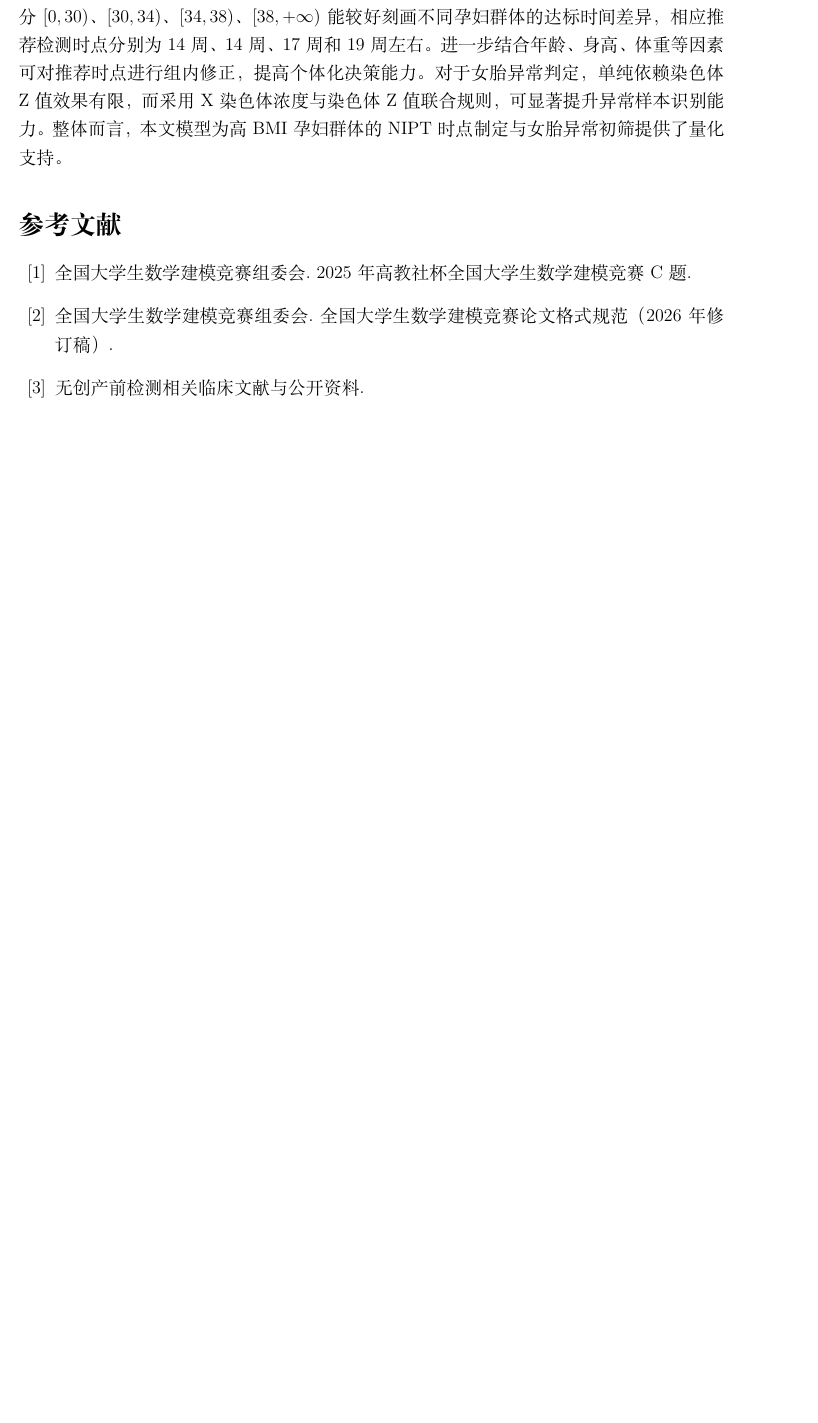
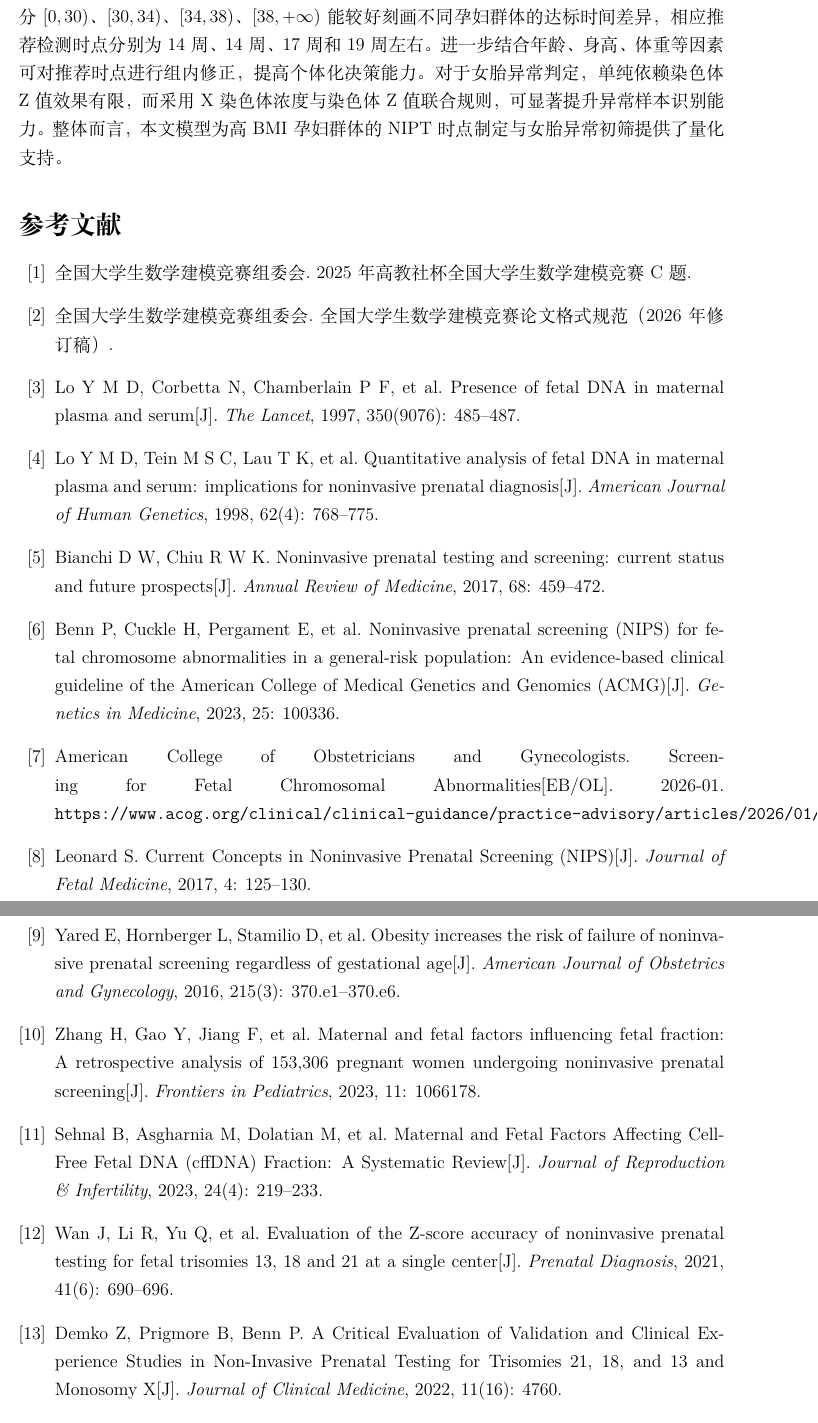
Before and after one commit to myh-12345/-agent, a LaTeX paper (2025_cumcm_c/paper/C题_国赛论文初稿.tex): part of page 10 of 10 before the commit and two parts of pages 10 and 11 of 11 after it, the two joined at a grey line, cut so that both start at the same text, the shorter picture padded with empty space. Compiled offline with XeLaTeX.

Commit message:
enrich references for cumcm c paper

```diff
--- a/2025_cumcm_c/paper/C题_国赛论文初稿.tex
+++ b/2025_cumcm_c/paper/C题_国赛论文初稿.tex
@@ -229,9 +229,19 @@ D=1 \iff \bigl(x_c \le -0.015\bigr)\ \text{或}\ \max(z_{13},z_{18},z_{21})\ge 2
 本文围绕 NIPT 的时点选择与胎儿异常判定问题，构建了较完整的数学建模框架。研究表明：男胎 Y 染色体浓度随孕周增加而升高，随 BMI 升高而降低；基于 BMI 的四组划分 $[0,30)$、$[30,34)$、$[34,38)$、$[38,+\infty)$ 能较好刻画不同孕妇群体的达标时间差异，相应推荐检测时点分别为 14 周、14 周、17 周和 19 周左右。进一步结合年龄、身高、体重等因素可对推荐时点进行组内修正，提高个体化决策能力。对于女胎异常判定，单纯依赖染色体 Z 值效果有限，而采用 X 染色体浓度与染色体 Z 值联合规则，可显著提升异常样本识别能力。整体而言，本文模型为高 BMI 孕妇群体的 NIPT 时点制定与女胎异常初筛提供了量化支持。
 
 \begin{thebibliography}{99}
-\bibitem{ref1} 全国大学生数学建模竞赛组委会. 2025 年高教社杯全国大学生数学建模竞赛 C 题.
-\bibitem{ref2} 全国大学生数学建模竞赛组委会. 全国大学生数学建模竞赛论文格式规范（2026 年修订稿）.
-\bibitem{ref3} 无创产前检测相关临床文献与公开资料.
+\bibitem{ref-problem} 全国大学生数学建模竞赛组委会. 2025 年高教社杯全国大学生数学建模竞赛 C 题.
+\bibitem{ref-format} 全国大学生数学建模竞赛组委会. 全国大学生数学建模竞赛论文格式规范（2026 年修订稿）.
+\bibitem{ref-lo1997} Lo Y M D, Corbetta N, Chamberlain P F, et al. Presence of fetal DNA in maternal plasma and serum[J]. \textit{The Lancet}, 1997, 350(9076): 485--487.
+\bibitem{ref-lo1998} Lo Y M D, Tein M S C, Lau T K, et al. Quantitative analysis of fetal DNA in maternal plasma and serum: implications for noninvasive prenatal diagnosis[J]. \textit{American Journal of Human Genetics}, 1998, 62(4): 768--775.
+\bibitem{ref-bianchi2017} Bianchi D W, Chiu R W K. Noninvasive prenatal testing and screening: current status and future prospects[J]. \textit{Annual Review of Medicine}, 2017, 68: 459--472.
+\bibitem{ref-acmg2023} Benn P, Cuckle H, Pergament E, et al. Noninvasive prenatal screening (NIPS) for fetal chromosome abnormalities in a general-risk population: An evidence-based clinical guideline of the American College of Medical Genetics and Genomics (ACMG)[J]. \textit{Genetics in Medicine}, 2023, 25: 100336.
+\bibitem{ref-acog2026} American College of Obstetricians and Gynecologists. Screening for Fetal Chromosomal Abnormalities[EB/OL]. 2026-01. \texttt{https://www.acog.org/clinical/clinical-guidance/practice-advisory/articles/2026/01/screening-for-fetal-chromosomal-abnormalities}.
+\bibitem{ref-leonard2017} Leonard S. Current Concepts in Noninvasive Prenatal Screening (NIPS)[J]. \textit{Journal of Fetal Medicine}, 2017, 4: 125--130.
+\bibitem{ref-yared2016} Yared E, Hornberger L, Stamilio D, et al. Obesity increases the risk of failure of noninvasive prenatal screening regardless of gestational age[J]. \textit{American Journal of Obstetrics and Gynecology}, 2016, 215(3): 370.e1--370.e6.
+\bibitem{ref-zhang2023} Zhang H, Gao Y, Jiang F, et al. Maternal and fetal factors influencing fetal fraction: A retrospective analysis of 153,306 pregnant women undergoing noninvasive prenatal screening[J]. \textit{Frontiers in Pediatrics}, 2023, 11: 1066178.
+\bibitem{ref-reviewff2023} Sehnal B, Asgharnia M, Dolatian M, et al. Maternal and Fetal Factors Affecting Cell-Free Fetal DNA (cffDNA) Fraction: A Systematic Review[J]. \textit{Journal of Reproduction \& Infertility}, 2023, 24(4): 219--233.
+\bibitem{ref-wan2021} Wan J, Li R, Yu Q, et al. Evaluation of the Z-score accuracy of noninvasive prenatal testing for fetal trisomies 13, 18 and 21 at a single center[J]. \textit{Prenatal Diagnosis}, 2021, 41(6): 690--696.
+\bibitem{ref-demko2022} Demko Z, Prigmore B, Benn P. A Critical Evaluation of Validation and Clinical Experience Studies in Non-Invasive Prenatal Testing for Trisomies 21, 18, and 13 and Monosomy X[J]. \textit{Journal of Clinical Medicine}, 2022, 11(16): 4760.
 \end{thebibliography}
 
 \appendix
```
Also changed, not shown: 2025_cumcm_c/paper/C题_国赛论文初稿.tex (10 more changed lines).
